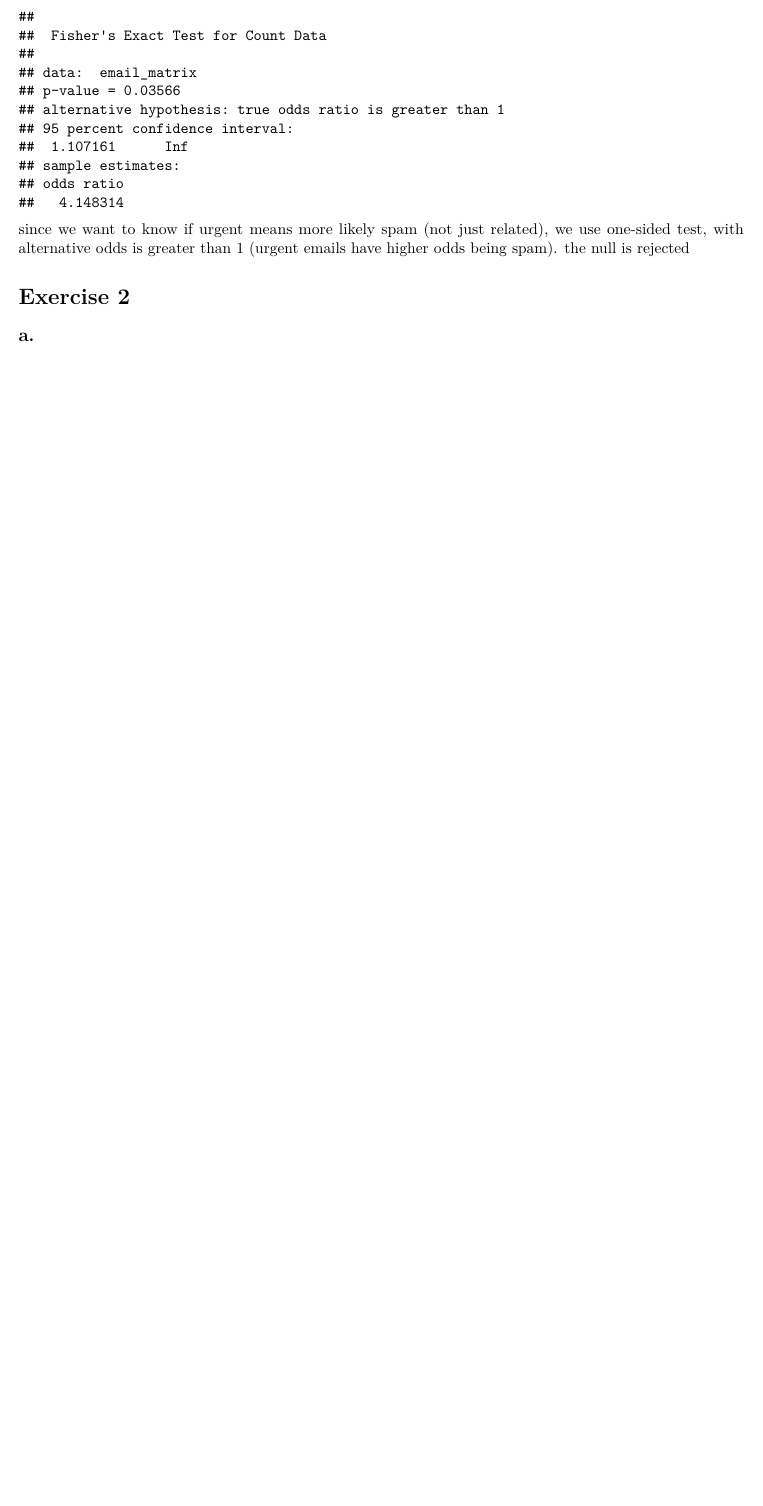
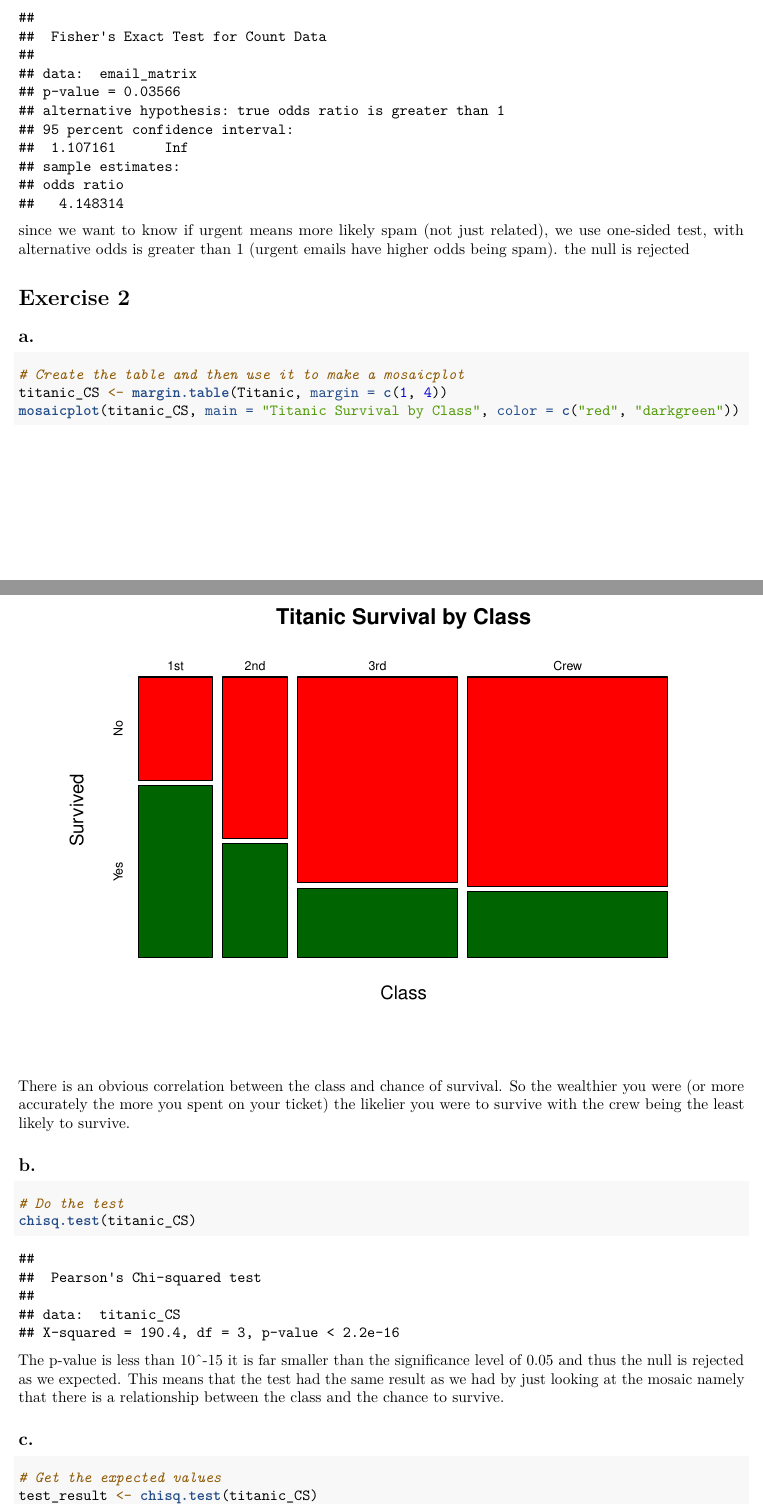
Before and after one commit to zzgsdddz/SDA, an R Markdown document (A6/SDA_A6.Rmd): part of page 2 of 2 before the commit and two parts of pages 2 and 3 of 4 after it, the two joined at a grey line, cut so that both start at the same text, the shorter picture padded with empty space. Rendered offline with R 4.5, knitr and Pandoc, then LaTeX, with nearby package versions.

Commit message:
Update SDA_A6.Rmd

````diff
--- a/A6/SDA_A6.Rmd
+++ b/A6/SDA_A6.Rmd
@@ -53,7 +53,24 @@
 
 # Exercise 2
 ## a.
+```{r}
+# Create the table and then use it to make a mosaicplot
+titanic_CS <- margin.table(Titanic, margin = c(1, 4))
+mosaicplot(titanic_CS, main = "Titanic Survival by Class", color = c("red", "darkgreen"))
+
+```
+There is an obvious correlation between the class and chance of survival. So the wealthier you were (or more accurately the more you spent on your ticket) the likelier you were to survive with the crew being the least likely to survive.
+
 
 ## b.
+```{r}
+# Do the test
+chisq.test(titanic_CS)
+
+```
+The p-value is less than 10^-15 it is far smaller than the significance level of 0.05 and thus the null is rejected as we expected. This means that the test had the same result as we had by just looking at the mosaic namely that there is a relationship between the class and the chance to survive.
 
 ## c.
+```{r}
+# Get the expected values
+test_result <- chisq.test(titanic_CS)
````
Also changed, not shown: A6/SDA_A6.Rmd (18 more changed lines).
